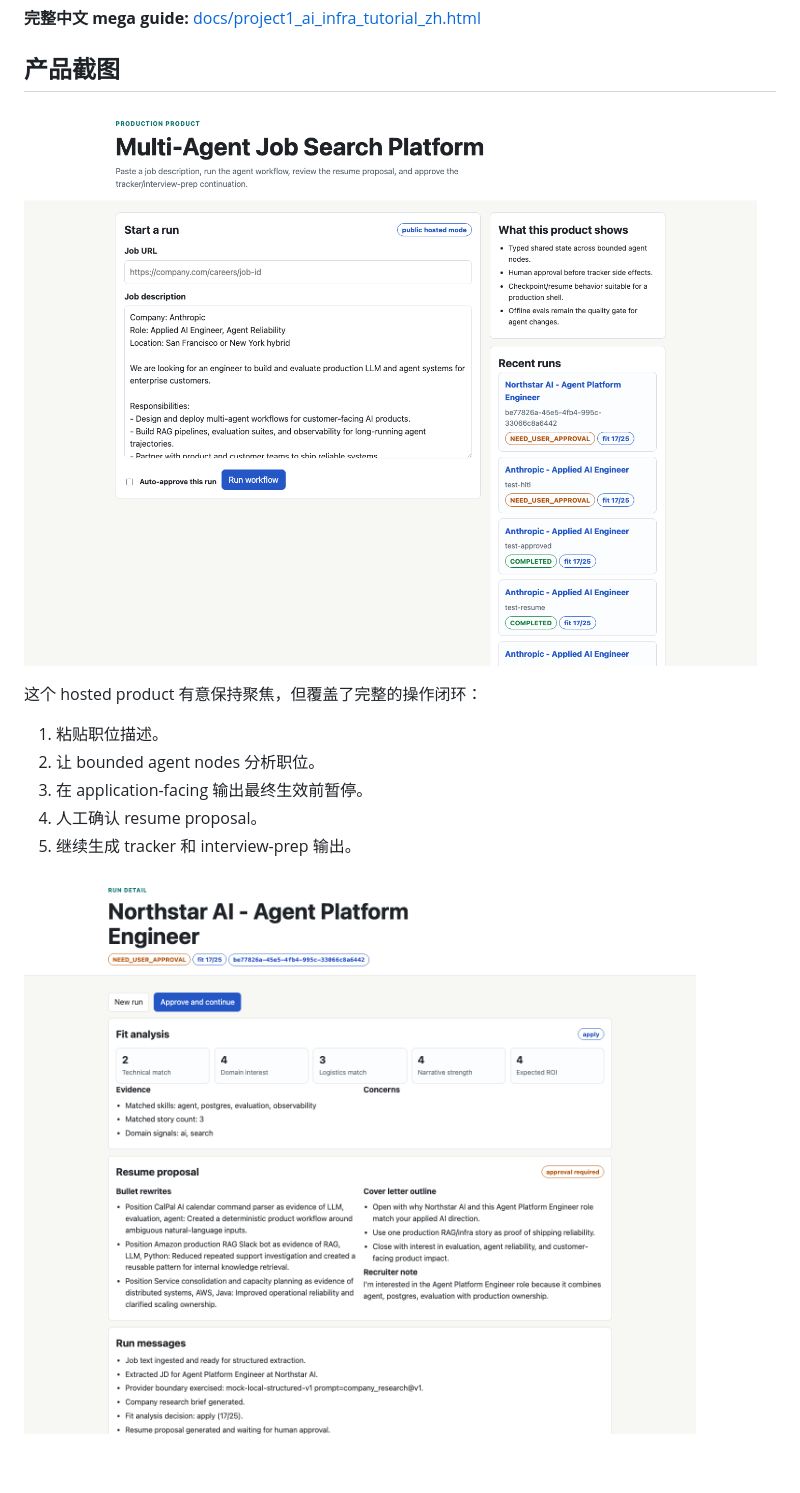
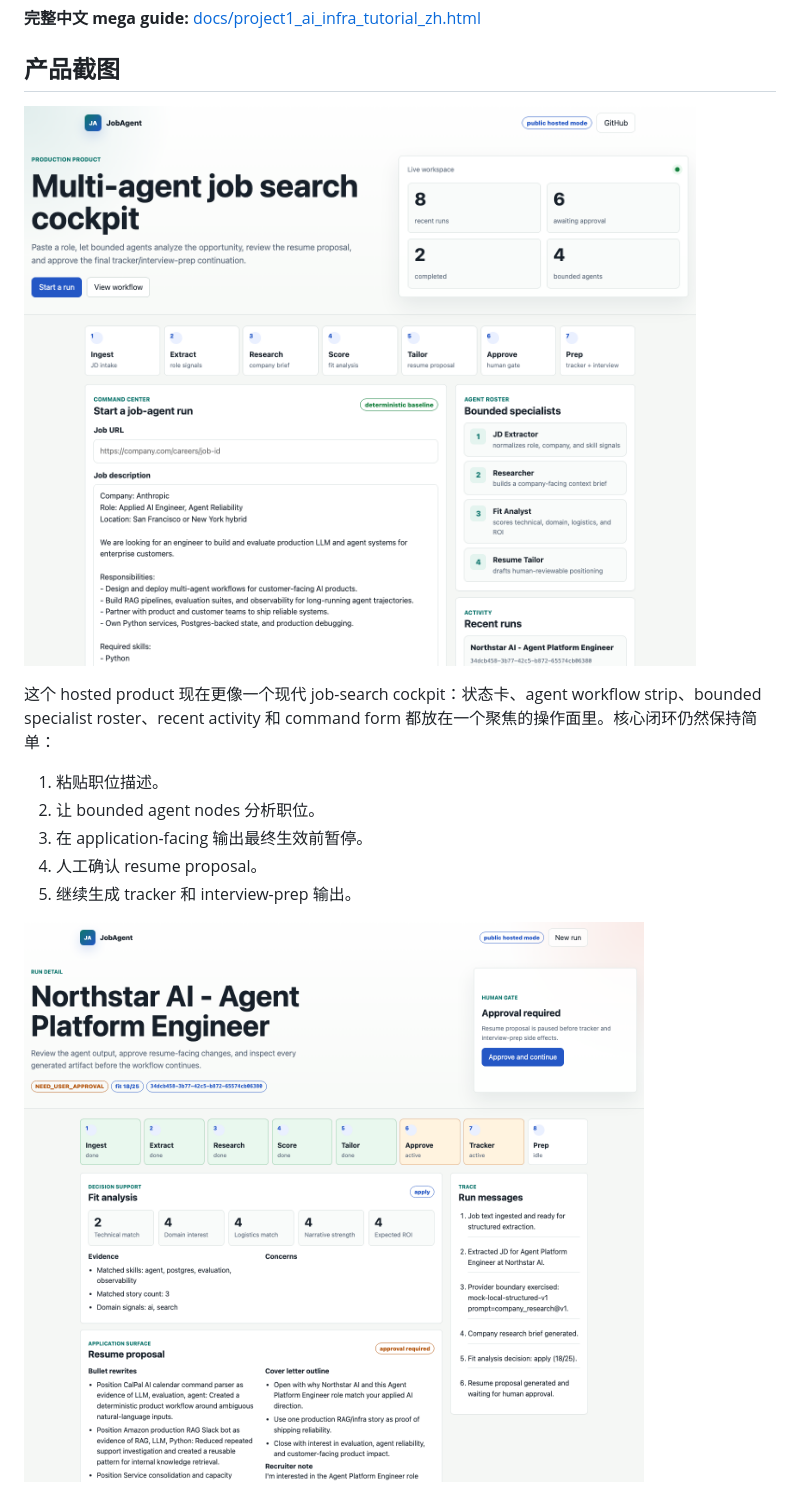
Before and after one commit to yanxuantong/multi-agent-job-search-platform, a Markdown page: README.zh.md, the part around the change. GitHub-like rendering; pictures changed too: docs/assets/readme/demo-home.png, docs/assets/readme/demo-review.png; blank space fills up the shorter version.

```diff
--- a/README.zh.md
+++ b/README.zh.md
@@ -14,7 +14,7 @@
 
 ![Start a live job-agent run](docs/assets/readme/demo-home.png)
 
-这个 hosted product 有意保持聚焦，但覆盖了完整的操作闭环：
+这个 hosted product 现在更像一个现代 job-search cockpit：状态卡、agent workflow strip、bounded specialist roster、recent activity 和 command form 都放在一个聚焦的操作面里。核心闭环仍然保持简单：
 
 1. 粘贴职位描述。
 2. 让 bounded agent nodes 分析职位。
```
Also changed, not shown: README.md (+1 -1 lines), docs/assets/readme/demo-complete.png, 4 other files.
